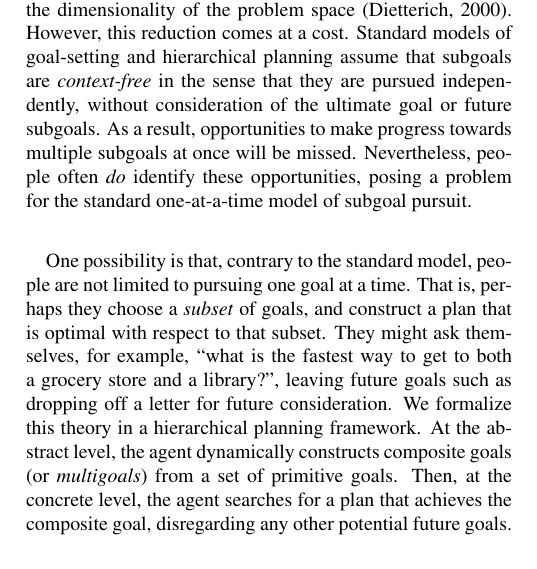
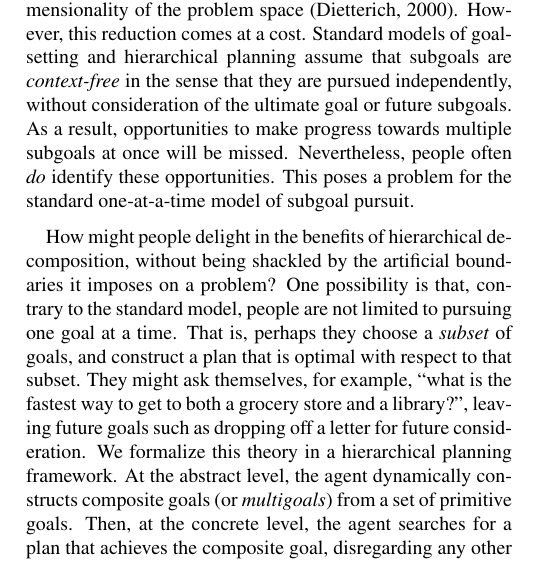
Before and after one commit to fredcallaway/cogsci19-multigoals, a LaTeX paper (main.tex): part of one column of page 1 of 7, cut so that both start at the same text. Compiled offline with pdfLaTeX.

Commit message:
delight in the shackles

```diff
--- a/main.tex
+++ b/main.tex
@@ -67,10 +67,12 @@ It's Tuesday afternoon and you have a list of errands to run before you can retu
 
 % The ability of people to solve problems such as these has typically been formulated in terms of search \citep{NewellSimon1972}. Under this theory, people construct a "decision tree" that represents possible courses of actions and their outcomes, searching over the tree for the best possible plan. However, these decision trees can quickly become too large to search exhaustively, necessitating approximation strategies \citep{Huys2015}. A particularly valuable strategy for directing search is \textit{subgoaling} \citep{Donnarumma2016}. By focusing on one subgoal at a time, one can ignore irrelevant actions and features of the environment, effectively reducing the size of the decision tree to search over \citep{Dietterich2000}. However, by dividing the space in this way, one will miss opportunities to make progress towards multiple subgoals at once. Of course, people often \textit{do} identify these opportunities, posing a problem for the standard one-at-a-time model of subgoal pursuit.
 
-The ability of people to solve problems such as these has typically been formulated in terms of search over an internal representation of the problem space \citep{NewellSimon1972}. However, the combinatorial explosion of possible action sequences makes exhaustive search intractable, necessitating approximation strategies \citep{Huys2015}. One particularly valuable strategy for directing search is \textit{subgoaling} \citep{Donnarumma2016}. By focusing on a single subgoal at a time, one can ignore irrelevant actions and features of the environment, effectively reducing the dimensionality of the problem space \citep{Dietterich2000}. However, this reduction comes at a cost. Standard models of goal-setting and hierarchical planning assume that subgoals are \textit{context-free} in the sense that they are pursued independently, without consideration of the ultimate goal or future subgoals. As a result, opportunities to make progress towards multiple subgoals at once will be missed. Nevertheless, people often \textit{do} identify these opportunities, posing a problem for the standard one-at-a-time model of subgoal pursuit.
+The ability of people to solve problems such as these has typically been formulated in terms of search over an internal representation of the problem space \citep{NewellSimon1972}. However, the combinatorial explosion of possible action sequences makes exhaustive search intractable, necessitating approximation strategies \citep{Huys2015}. One particularly valuable strategy for directing search is \textit{subgoaling} \citep{Donnarumma2016}. By focusing on a single subgoal at a time, one can ignore irrelevant actions and features of the environment, effectively reducing the dimensionality of the problem space \citep{Dietterich2000}. However, this reduction comes at a cost. Standard models of goal-setting and hierarchical planning assume that subgoals are \textit{context-free} in the sense that they are pursued independently, without consideration of the ultimate goal or future subgoals. As a result, opportunities to make progress towards multiple subgoals at once will be missed. Nevertheless, people often \textit{do} identify these opportunities. This poses a problem for the standard one-at-a-time model of subgoal pursuit.
 
-% How can we reconcile the strong evidence for hierarchical control \citep{Cooper2006} with our apparent ability to "kill two birds with one stone?"
 
+% How can we reconcile the strong evidence for hierarchical structure in human behavior \citep{Cooper2006} with our
+
+How might people delight in the benefits of hierarchical decomposition, without being shackled by the artificial boundaries it imposes on a problem?
 One possibility is that, contrary to the standard model, people are not limited to pursuing one goal at a time. That is, perhaps they choose a \textit{subset} of goals, and construct a plan that is optimal with respect to that subset.
 They might ask themselves, for example, "what is the fastest way to get to both a grocery store and a library?", leaving future goals such as dropping off a letter for future consideration.
 We formalize this theory in a hierarchical planning framework.
```
Also changed, not shown: main.tex (2 more changed lines).
